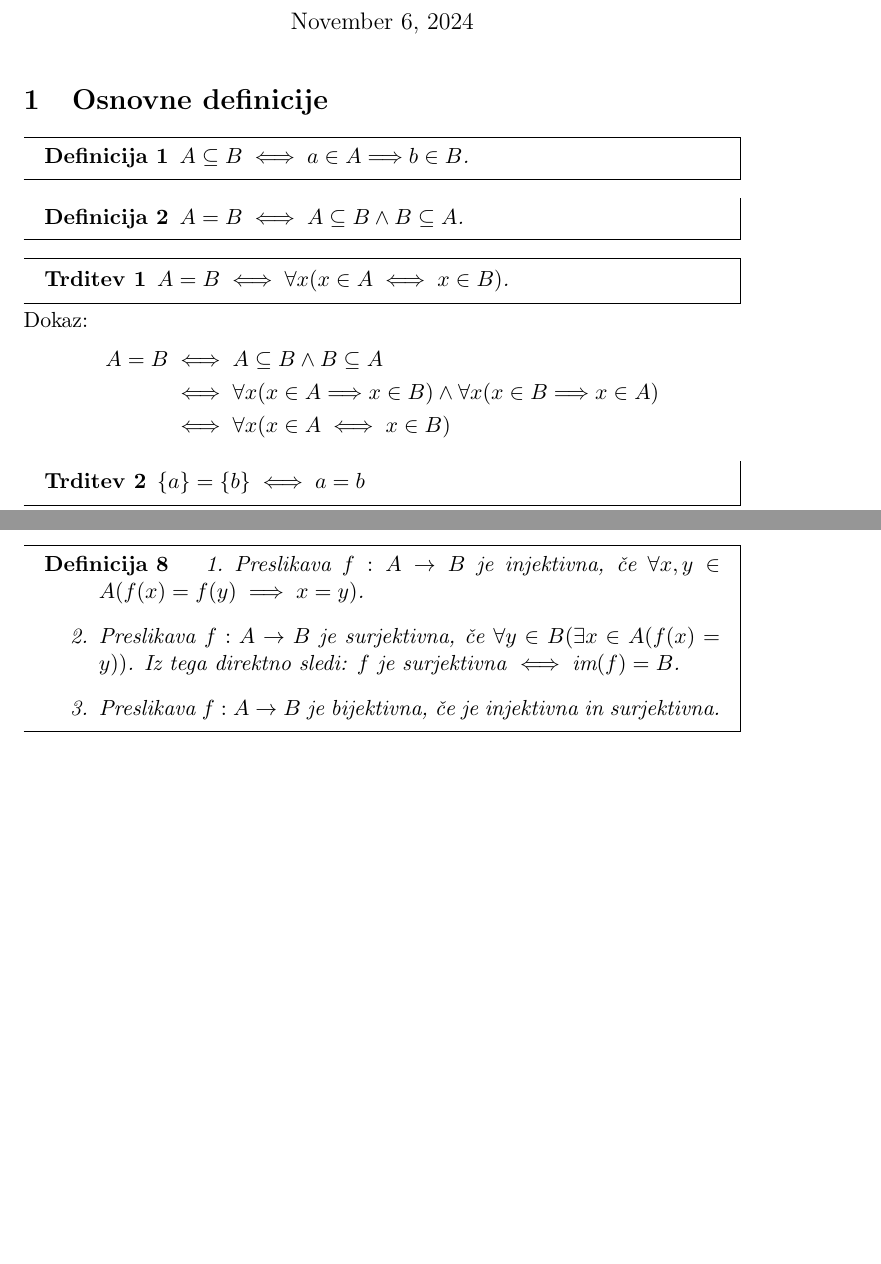
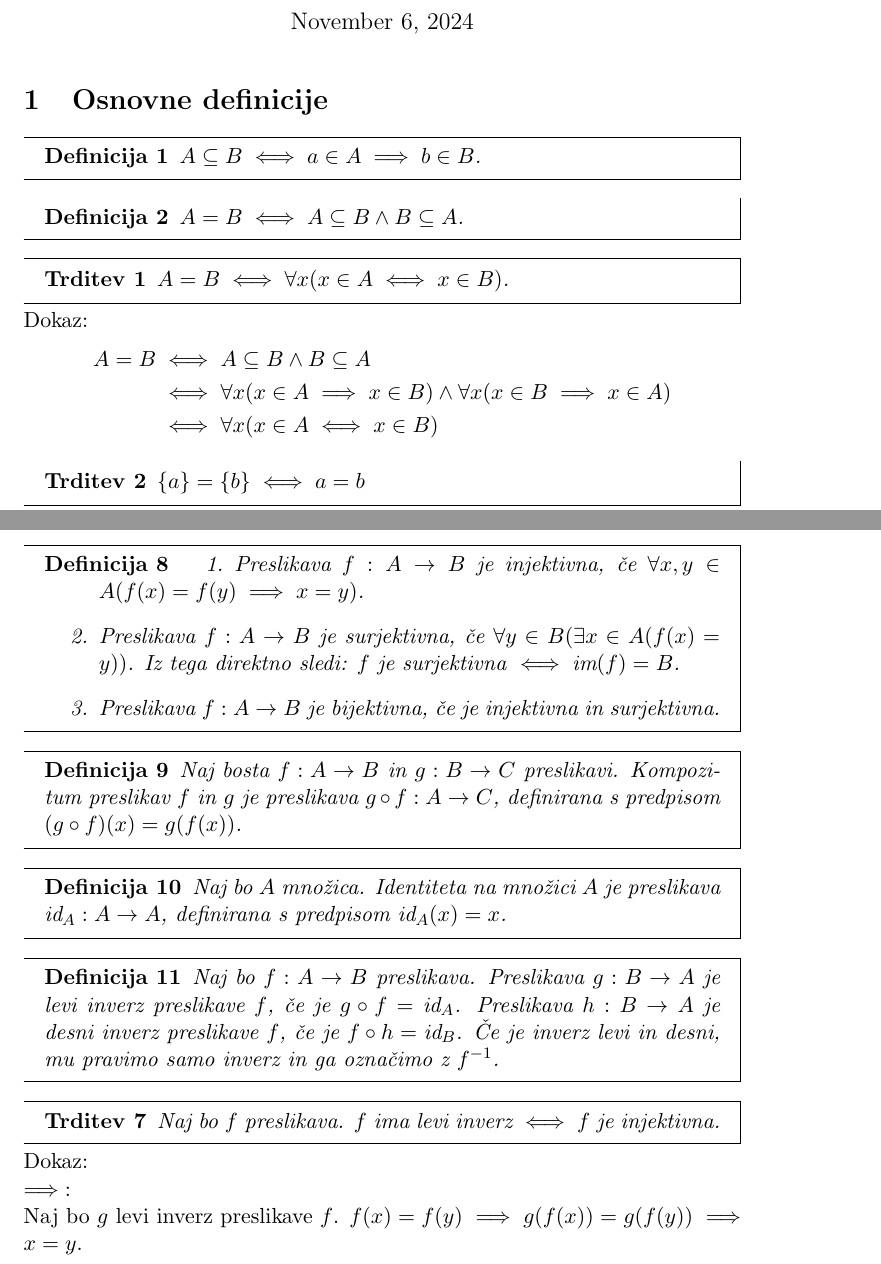
Before and after one commit to Zorz42/Stevila, a LaTeX document (src/main.tex, which reads src/poglavja/00_osnovne_definicije.tex, src/poglavja/01_preslikave.tex): two parts of pages 1 and 3 of 3, joined at a grey line, cut so that both start at the same text, the shorter picture padded with empty space. Compiled offline with pdfLaTeX.

Commit message:
malo vec definicij

```diff
--- a/src/poglavja/00_osnovne_definicije.tex
+++ b/src/poglavja/00_osnovne_definicije.tex
@@ -1,6 +1,6 @@
 % definicija podmnožice
 \begin{definicija}
-    $A \subseteq B \iff a \in A \Longrightarrow b \in B$.
+    $A \subseteq B \iff a \in A \implies b \in B$.
 \end{definicija}
 
 \begin{definicija}
@@ -13,7 +13,7 @@
 Dokaz:
 \begin{align*}
     A = B &\iff A \subseteq B \wedge B \subseteq A \\
-    &\iff \forall x (x \in A \Longrightarrow x \in B) \wedge \forall x (x \in B \Longrightarrow x \in A) \\
+    &\iff \forall x (x \in A \implies x \in B) \wedge \forall x (x \in B \implies x \in A) \\
     &\iff \forall x (x \in A \iff x \in B)
 \end{align*}
 
--- a/src/poglavja/01_preslikave.tex
+++ b/src/poglavja/01_preslikave.tex
@@ -27,3 +27,30 @@
         \item Preslikava $f: A \to B$ je bijektivna, če je injektivna in surjektivna.
     \end{enumerate}
 \end{definicija}
+
+% Definicija kompozituma preslikav
+\begin{definicija}
+    Naj bosta $f: A \to B$ in $g: B \to C$ preslikavi. Kompozitum preslikav $f$ in $g$ je preslikava $g \circ f: A \to C$, definirana s predpisom $(g \circ f)(x) = g(f(x))$.
+\end{definicija}
+
+% Definicija identične preslikave
+\begin{definicija}
+    Naj bo $A$ množica. Identiteta na množici $A$ je preslikava $\text{id}_A: A \to A$, definirana s predpisom $\text{id}_A(x) = x$.
+\end{definicija}
+
+% Definicija levega in desnega inverza
+\begin{definicija}
+    Naj bo $f: A \to B$ preslikava.
+    Preslikava $g: B \to A$ je levi inverz preslikave $f$, če je $g \circ f = \text{id}_A$.
+    Preslikava $h: B \to A$ je desni inverz preslikave $f$, če je $f \circ h = \text{id}_B$.
+    Če je inverz levi in desni, mu pravimo samo inverz in ga označimo z $f^{-1}$.
+\end{definicija}
+
+\begin{trditev}
+    Naj bo $f$ preslikava.
+    $f$ ima levi inverz $\iff f$ je injektivna.
+\end{trditev}
+Dokaz: \\
+$\implies$: \\
+Naj bo $g$ levi inverz preslikave $f$.
+$f(x) = f(y) \implies g(f(x)) = g(f(y)) \implies x = y$. \\
```
Also changed, not shown: src/main.tex (+2 -2 lines).
